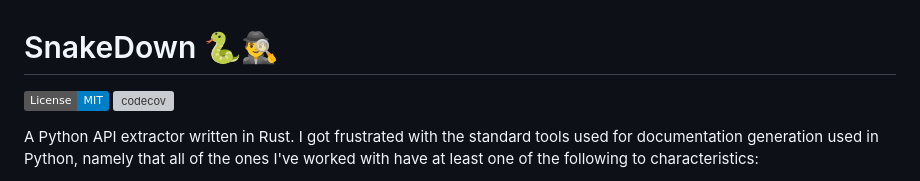
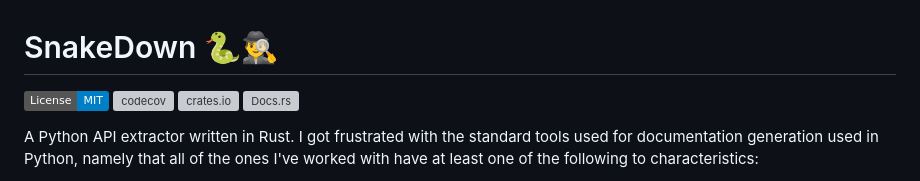
Before and after one commit to savente93/snakeoil, a Markdown page: README.md, the part around the change. Rendered like a GitHub page; badges without logos; grey boxes are pictures that could not be loaded.

Commit message:
docs: add badges to readme
Now that we've released again, the badges should work again.

```diff
--- a/README.md
+++ b/README.md
@@ -2,6 +2,8 @@
 
 [![License: MIT](https://img.shields.io/badge/License-MIT-blue.svg)](https://opensource.org/licenses/MIT)
 [![codecov](https://codecov.io/gh/savente93/SnakeDown/branch/main/graph/badge.svg)](https://codecov.io/gh/savente93/SnakeDown)
+[![crates.io](https://img.shields.io/crates/v/snakedown)](https://crates.io/crates/snakedown)
+[![Docs.rs](https://docs.rs/snakedown/badge.svg)](https://docs.rs/snakedown)
 
 
 A Python API extractor written in Rust. I got frustrated with the standard tools used for documentation generation used in Python, namely that all of the ones I've worked with have at least one of the following to characteristics:
```
